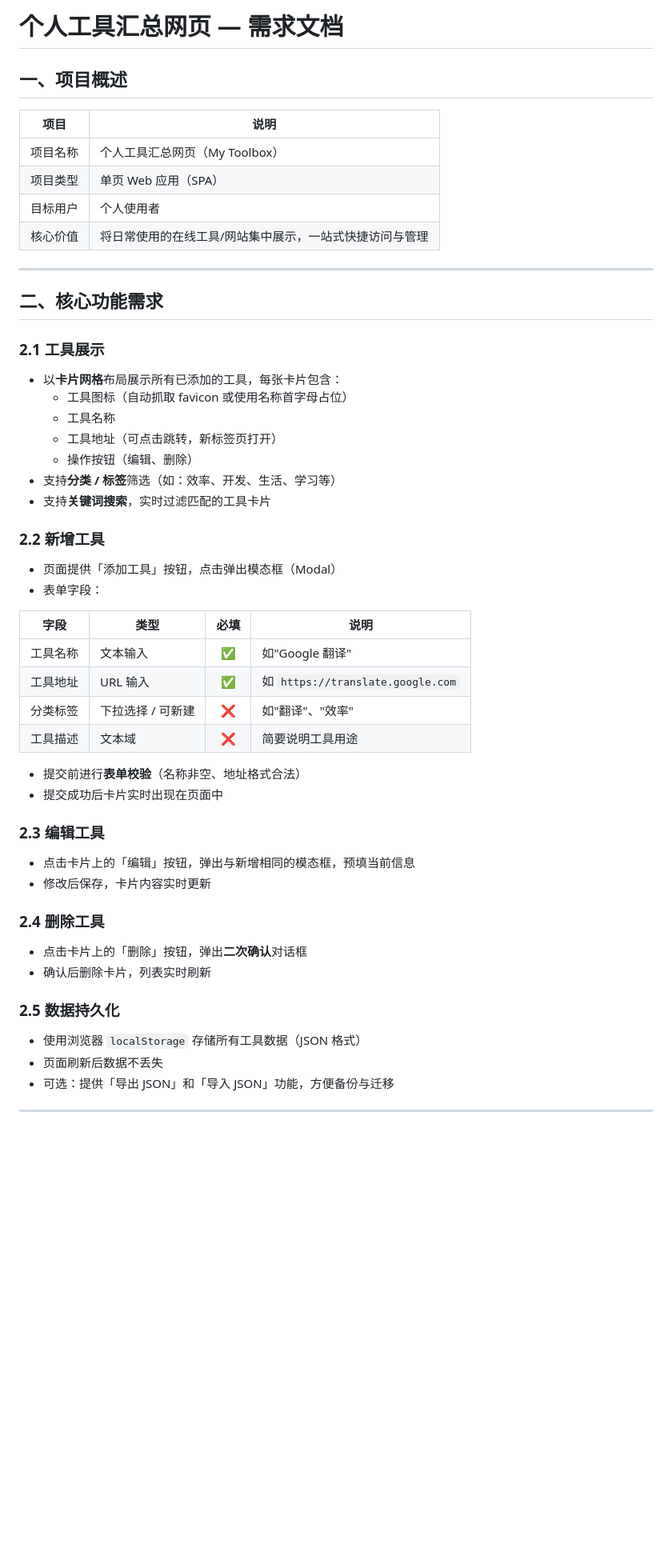
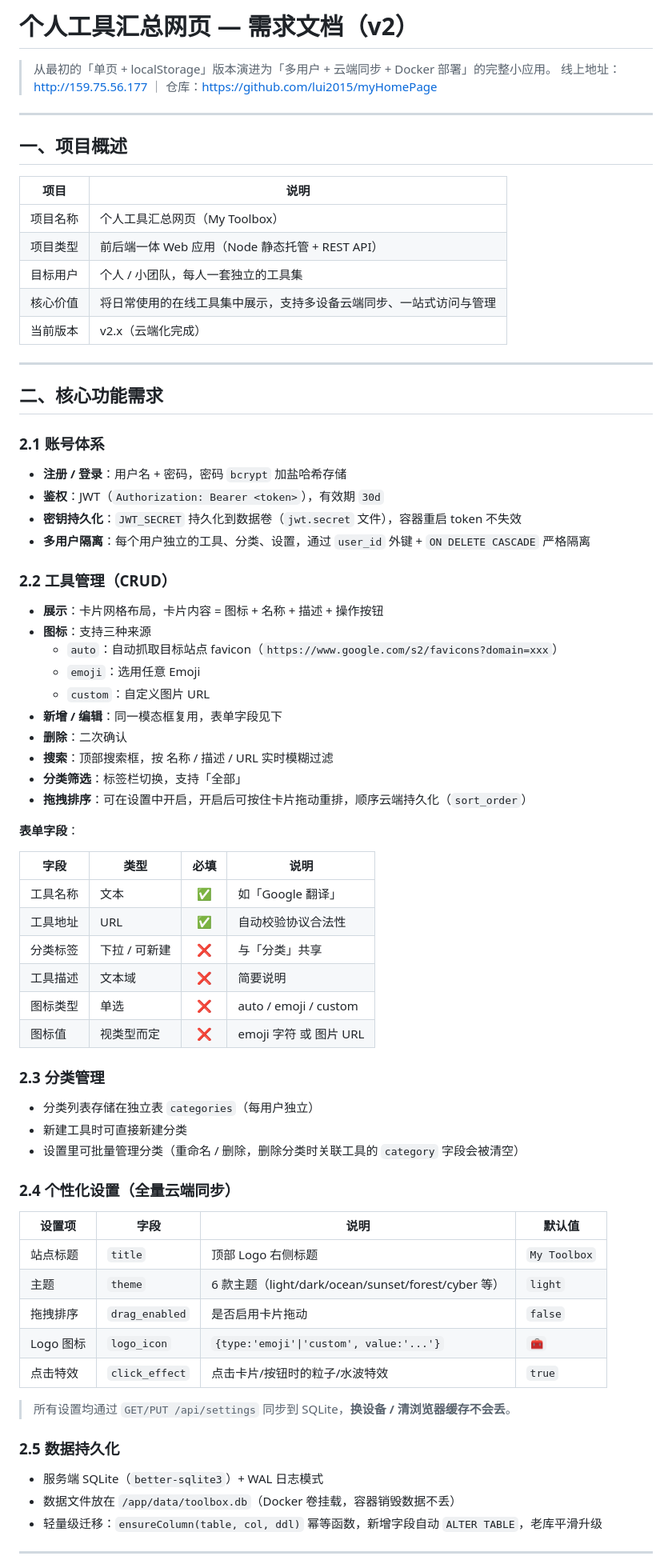
Before and after one commit to lui2015/myHomePage, a Markdown page: README.md, the part around one of its changes. Shown at 80% size. Rendered like a GitHub page; blank space fills up the shorter version.

Commit message:
docs: 更新需求文档到 v2，覆盖账号体系/云端同步/主题/拖拽/部署等实际能力

```diff
--- a/README.md
+++ b/README.md
@@ -1,58 +1,78 @@
-# 个人工具汇总网页 — 需求文档
+# 个人工具汇总网页 — 需求文档（v2）
+
+> 从最初的「单页 + localStorage」版本演进为「多用户 + 云端同步 + Docker 部署」的完整小应用。
+> 线上地址：http://159.75.56.177 ｜ 仓库：https://github.com/lui2015/myHomePage
+
+---
 
 ## 一、项目概述
 
 | 项目 | 说明 |
 |------|------|
 | 项目名称 | 个人工具汇总网页（My Toolbox） |
-| 项目类型 | 单页 Web 应用（SPA） |
-| 目标用户 | 个人使用者 |
-| 核心价值 | 将日常使用的在线工具/网站集中展示，一站式快捷访问与管理 |
+| 项目类型 | 前后端一体 Web 应用（Node 静态托管 + REST API） |
+| 目标用户 | 个人 / 小团队，每人一套独立的工具集 |
+| 核心价值 | 将日常使用的在线工具集中展示，支持多设备云端同步、一站式访问与管理 |
+| 当前版本 | v2.x（云端化完成） |
 
 ---
 
 ## 二、核心功能需求
 
-### 2.1 工具展示
+### 2.1 账号体系
 
-- 以**卡片网格**布局展示所有已添加的工具，每张卡片包含：
-  - 工具图标（自动抓取 favicon 或使用名称首字母占位）
-  - 工具名称
-  - 工具地址（可点击跳转，新标签页打开）
-  - 操作按钮（编辑、删除）
-- 支持**分类 / 标签**筛选（如：效率、开发、生活、学习等）
-- 支持**关键词搜索**，实时过滤匹配的工具卡片
+- **注册 / 登录**：用户名 + 密码，密码 `bcrypt` 加盐哈希存储
+- **鉴权**：JWT（`Authorization: Bearer <token>`），有效期 `30d`
+- **密钥持久化**：`JWT_SECRET` 持久化到数据卷（`jwt.secret` 文件），容器重启 token 不失效
+- **多用户隔离**：每个用户独立的工具、分类、设置，通过 `user_id` 外键 + `ON DELETE CASCADE` 严格隔离
 
-### 2.2 新增工具
+### 2.2 工具管理（CRUD）
 
-- 页面提供「添加工具」按钮，点击弹出模态框（Modal）
-- 表单字段：
+- **展示**：卡片网格布局，卡片内容 = 图标 + 名称 + 描述 + 操作按钮
+- **图标**：支持三种来源
+  - `auto`：自动抓取目标站点 favicon（`https://www.google.com/s2/favicons?domain=xxx`）
+  - `emoji`：选用任意 Emoji
+  - `custom`：自定义图片 URL
+- **新增 / 编辑**：同一模态框复用，表单字段见下
+- **删除**：二次确认
+- **搜索**：顶部搜索框，按 名称 / 描述 / URL 实时模糊过滤
+- **分类筛选**：标签栏切换，支持「全部」
+- **拖拽排序**：可在设置中开启，开启后可按住卡片拖动重排，顺序云端持久化（`sort_order`）
+
+**表单字段**：
 
 | 字段 | 类型 | 必填 | 说明 |
 |------|------|:----:|------|
-| 工具名称 | 文本输入 | ✅ | 如"Google 翻译" |
-| 工具地址 | URL 输入 | ✅ | 如 `https://translate.google.com` |
-| 分类标签 | 下拉选择 / 可新建 | ❌ | 如"翻译"、"效率" |
-| 工具描述 | 文本域 | ❌ | 简要说明工具用途 |
+| 工具名称 | 文本 | ✅ | 如「Google 翻译」 |
+| 工具地址 | URL | ✅ | 自动校验协议合法性 |
+| 分类标签 | 下拉 / 可新建 | ❌ | 与「分类」共享 |
+| 工具描述 | 文本域 | ❌ | 简要说明 |
+| 图标类型 | 单选 | ❌ | auto / emoji / custom |
+| 图标值 | 视类型而定 | ❌ | emoji 字符 或 图片 URL |
 
-- 提交前进行**表单校验**（名称非空、地址格式合法）
-- 提交成功后卡片实时出现在页面中
+### 2.3 分类管理
 
-### 2.3 编辑工具
+- 分类列表存储在独立表 `categories`（每用户独立）
+- 新建工具时可直接新建分类
+- 设置里可批量管理分类（重命名 / 删除，删除分类时关联工具的 `category` 字段会被清空）
 
-- 点击卡片上的「编辑」按钮，弹出与新增相同的模态框，预填当前信息
-- 修改后保存，卡片内容实时更新
+### 2.4 个性化设置（全量云端同步）
 
-### 2.4 删除工具
+| 设置项 | 字段 | 说明 | 默认值 |
+|--------|------|------|--------|
+| 站点标题 | `title` | 顶部 Logo 右侧标题 | `My Toolbox` |
+| 主题 | `theme` | 6 款主题（light/dark/ocean/sunset/forest/cyber 等） | `light` |
+| 拖拽排序 | `drag_enabled` | 是否启用卡片拖动 | `false` |
+| Logo 图标 | `logo_icon` | `{type:'emoji'\|'custom', value:'...'}` | `🧰` |
+| 点击特效 | `click_effect` | 点击卡片/按钮时的粒子/水波特效 | `true` |
 
-- 点击卡片上的「删除」按钮，弹出**二次确认**对话框
-- 确认后删除卡片，列表实时刷新
+> 所有设置均通过 `GET/PUT /api/settings` 同步到 SQLite，**换设备 / 清浏览器缓存不会丢**。
 
 ### 2.5 数据持久化
 
-- 使用浏览器 `localStorage` 存储所有工具数据（JSON 格式）
-- 页面刷新后数据不丢失
-- 可选：提供「导出 JSON」和「导入 JSON」功能，方便备份与迁移
+- 服务端 SQLite（`better-sqlite3`）+ WAL 日志模式
+- 数据文件放在 `/app/data/toolbox.db`（Docker 卷挂载，容器销毁数据不丢）
+- 轻量级迁移：`ensureColumn(table, col, ddl)` 幂等函数，新增字段自动 `ALTER TABLE`，老库平滑升级
 
 ---
 
```
Also changed, not shown: other parts of README.md (+177 -109 lines).
